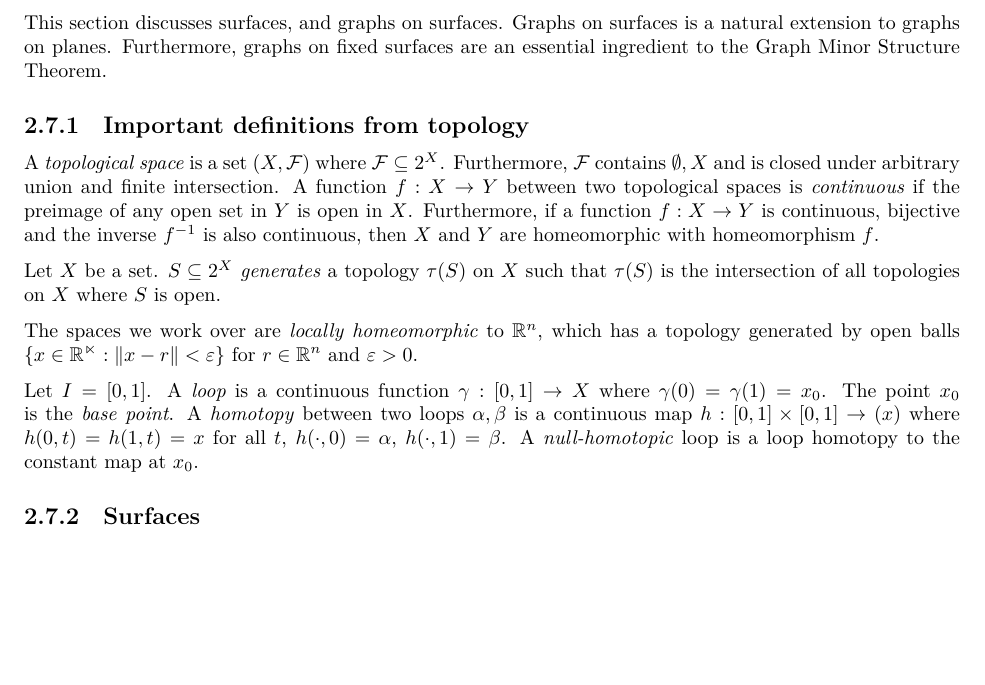
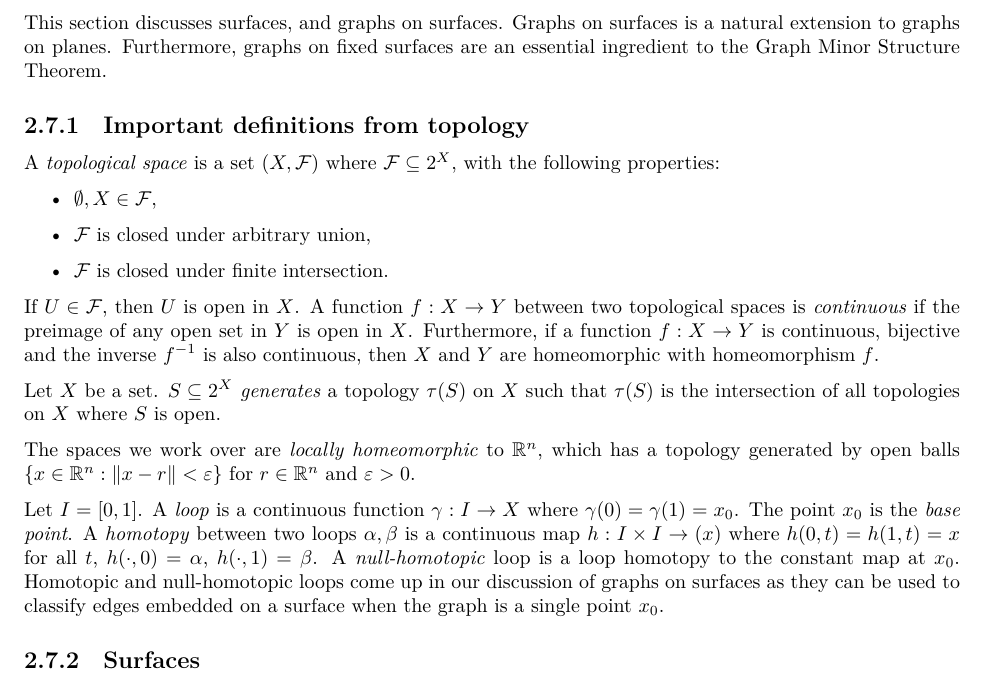
Before and after one commit to ErickLuu/Honours-Project-Notes, a LaTeX thesis (Notes/Structural Graph Theory/thesis.tex, which reads Notes/Structural Graph Theory/chapters/definitions/surfaces.tex): part of page 16 of 45, cut so that both start at the same text, the shorter picture padded with empty space. Compiled offline with LuaLaTeX.

Commit message:
Added note on why homotopy is important

```diff
--- a/Notes/Structural Graph Theory/chapters/definitions/surfaces.tex
+++ b/Notes/Structural Graph Theory/chapters/definitions/surfaces.tex
@@ -2,14 +2,20 @@
 This section discusses surfaces, and graphs on surfaces. Graphs on surfaces is a natural extension to graphs on planes. Furthermore, graphs on fixed surfaces are an essential ingredient to the Graph Minor Structure Theorem.
 
 \subsection{Important definitions from topology}
-A \textit{topological space} is a set $(X, \mathcal{F})$ where $\mathcal{F} \subseteq 2^X$. Furthermore, $\mathcal{F}$ contains $\emptyset, X$ and is closed under arbitrary union and finite intersection. A function $f : X \rightarrow Y$ between two topological spaces is \textit{continuous} if the preimage of any open set in $Y$ is open in $X$. Furthermore, if a function $f : X \rightarrow Y$ is continuous, bijective and the inverse $f^{-1}$ is also continuous, then $X$ and $Y$ are homeomorphic with homeomorphism $f$.
+A \textit{topological space} is a set $(X, \mathcal{F})$ where $\mathcal{F} \subseteq 2^X$, with the following properties:
+\begin{itemize}
+    \item $\emptyset, X \in \mathcal{F}$,
+    \item $\mathcal{F}$ is closed under arbitrary union,
+    \item $\mathcal{F}$ is closed under finite intersection.
+\end{itemize}
+If $U \in \mathcal{F}$, then $U$ is open in $X$. A function $f : X \rightarrow Y$ between two topological spaces is \textit{continuous} if the preimage of any open set in $Y$ is open in $X$. Furthermore, if a function $f : X \rightarrow Y$ is continuous, bijective and the inverse $f^{-1}$ is also continuous, then $X$ and $Y$ are homeomorphic with homeomorphism $f$.
 
 Let $X$ be a set. $S \subseteq 2^X$ \textit{generates} a topology $\tau(S)$ on $X$ such that $\tau(S)$ is the intersection of all topologies on $X$ where $S$ is open.
 
-The spaces we work over are \textit{locally homeomorphic} to $\mathbb{R}^n$, which has a topology generated by open balls $\{x \in \mathbb{R^n}: \| x - r \| < \varepsilon\}$ for $r \in \mathbb{R}^n$ and $\varepsilon > 0$.
+The spaces we work over are \textit{locally homeomorphic} to $\mathbb{R}^n$, which has a topology generated by open balls $\{x \in \mathbb{R}^n: \| x - r \| < \varepsilon\}$ for $r \in \mathbb{R}^n$ and $\varepsilon > 0$.
 
 Let $I = [0, 1]$.
-A \textit{loop} is a continuous function $\gamma : [0, 1] \rightarrow X$ where $\gamma(0) = \gamma(1) = x_0$. The point $x_0$ is the \textit{base point}. A \textit{homotopy} between two loops $\alpha, \beta$ is a continuous map $h : [0, 1] \times [0, 1] \rightarrow (x)$ where $h(0, t) = h(1, t) = x$ for all $t$, $h(\cdot, 0) = \alpha$, $h(\cdot, 1) = \beta$. A \textit{null-homotopic} loop is a loop homotopy to the constant map at $x_0$.
+A \textit{loop} is a continuous function $\gamma : I \rightarrow X$ where $\gamma(0) = \gamma(1) = x_0$. The point $x_0$ is the \textit{base point}. A \textit{homotopy} between two loops $\alpha, \beta$ is a continuous map $h : I \times I \rightarrow (x)$ where $h(0, t) = h(1, t) = x$ for all $t$, $h(\cdot, 0) = \alpha$, $h(\cdot, 1) = \beta$. A \textit{null-homotopic} loop is a loop homotopy to the constant map at $x_0$. Homotopic and null-homotopic loops come up in our discussion of graphs on surfaces as they can be used to classify edges embedded on a surface when the graph is a single point $x_0$.
 
 \subsection{Surfaces}
 
```
